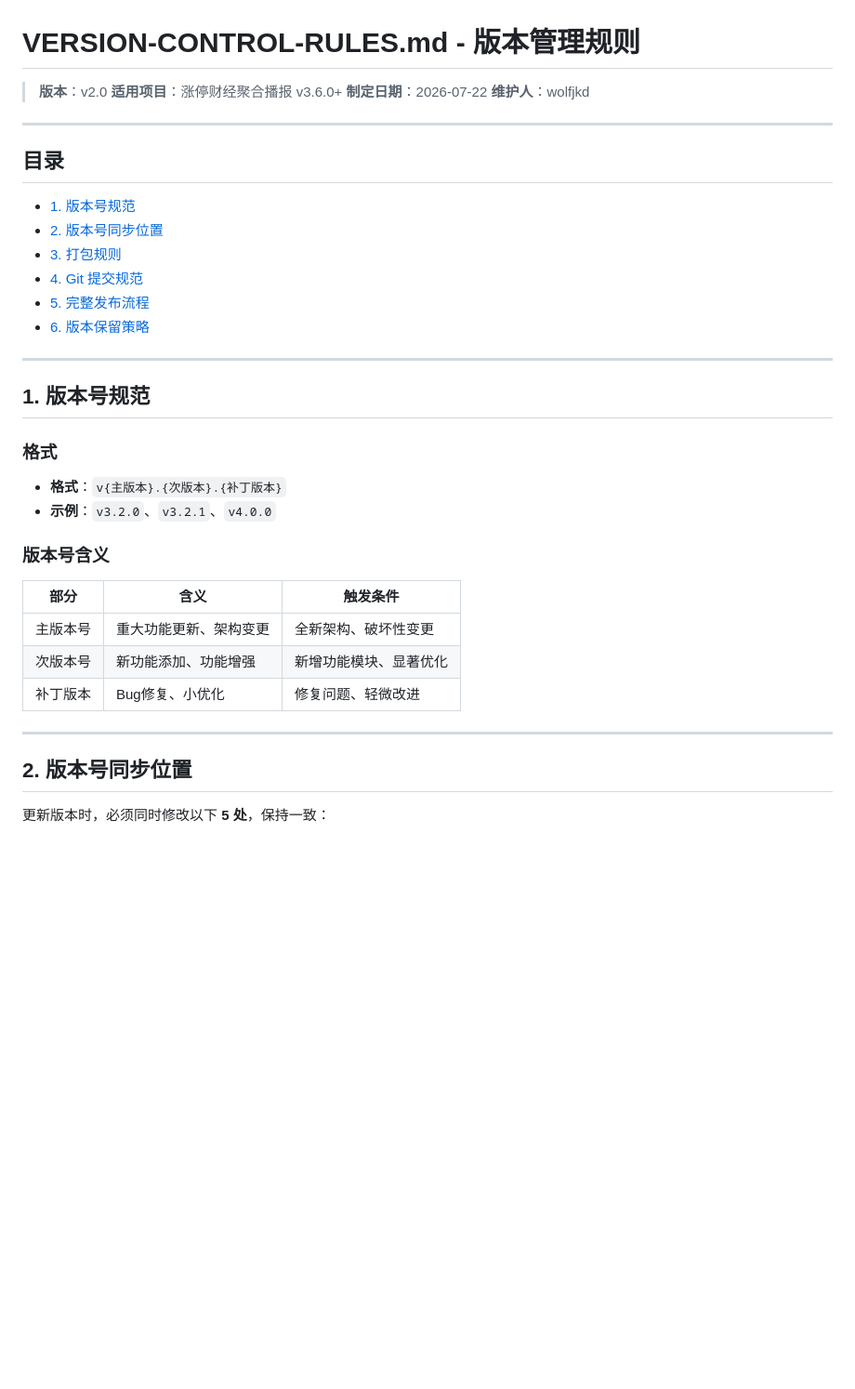
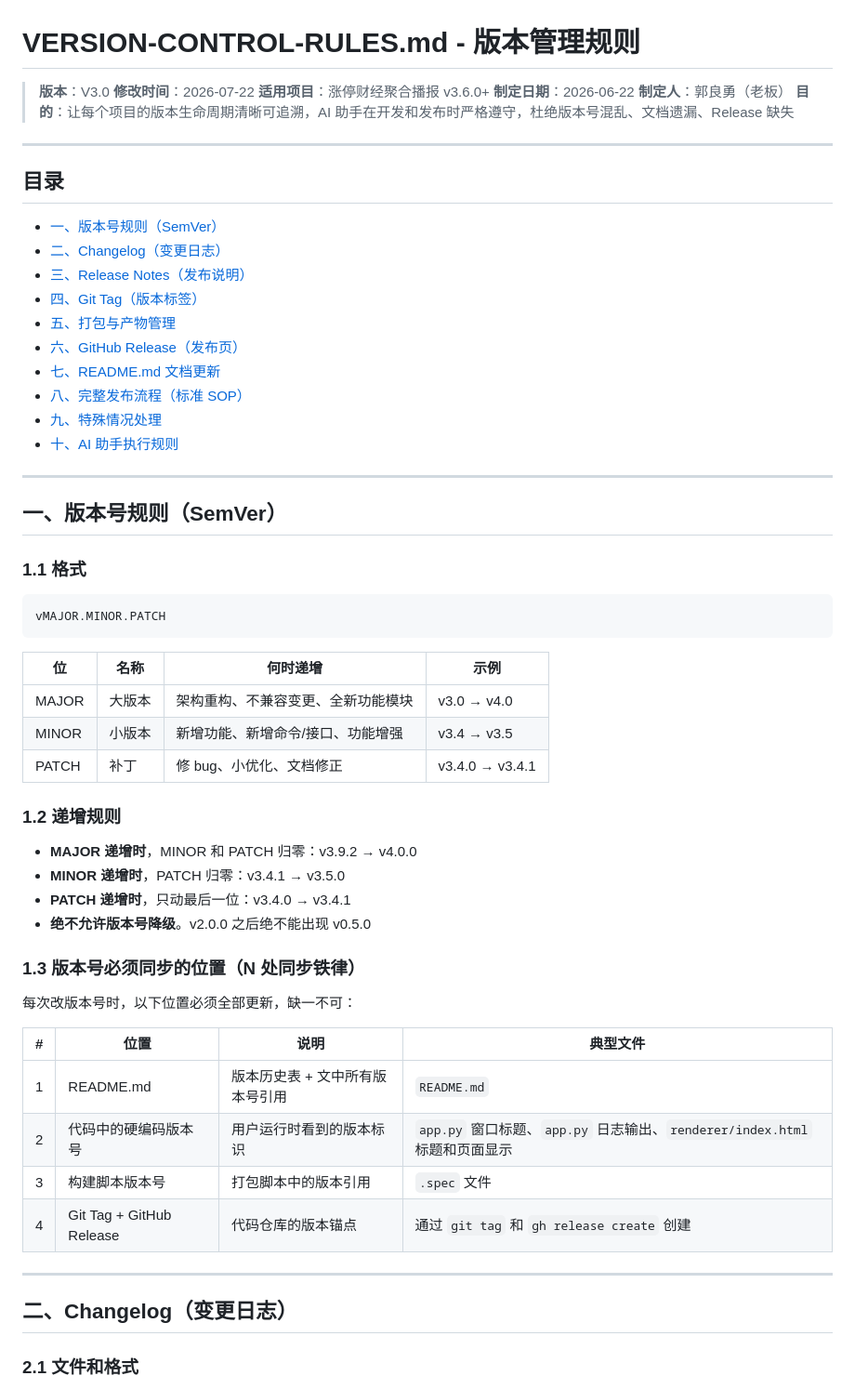
Before and after one commit to wolfjkd/zhangting-finance-news, a Markdown page: VERSION-CONTROL-RULES.md, the part around one of its changes. Shown at 93% size. GitHub-like rendering; blank space fills up the shorter version.

````diff
--- a/VERSION-CONTROL-RULES.md
+++ b/VERSION-CONTROL-RULES.md
@@ -1,39 +1,64 @@
 # VERSION-CONTROL-RULES.md - 版本管理规则
 
-> **版本**：v2.0
+> **版本**：V3.0
+> **修改时间**：2026-07-22
 > **适用项目**：涨停财经聚合播报 v3.6.0+
-> **制定日期**：2026-07-22
-> **维护人**：wolfjkd
+> **制定日期**：2026-06-22
+> **制定人**：郭良勇（老板）
+> **目的**：让每个项目的版本生命周期清晰可追溯，AI 助手在开发和发布时严格遵守，杜绝版本号混乱、文档遗漏、Release 缺失
 
 ---
 
 ## 目录
 
-- [1. 版本号规范](#1-版本号规范)
-- [2. 版本号同步位置](#2-版本号同步位置)
-- [3. 打包规则](#3-打包规则)
-- [4. Git 提交规范](#4-git-提交规范)
-- [5. 完整发布流程](#5-完整发布流程)
-- [6. 版本保留策略](#6-版本保留策略)
+- [一、版本号规则（SemVer）](#一版本号规则semver)
+- [二、Changelog（变更日志）](#二changelog变更日志)
+- [三、Release Notes（发布说明）](#三release-notes发布说明)
+- [四、Git Tag（版本标签）](#四git-tag版本标签)
+- [五、打包与产物管理](#五打包与产物管理)
+- [六、GitHub Release（发布页）](#六github-release发布页)
+- [七、README.md 文档更新](#七readmemd文档更新)
+- [八、完整发布流程（标准 SOP）](#八完整发布流程标准-sop)
+- [九、特殊情况处理](#九特殊情况处理)
+- [十、AI 助手执行规则](#十ai-助手执行规则)
 
 ---
 
-## 1. 版本号规范
+## 一、版本号规则（SemVer）
 
-### 格式
-- **格式**：`v{主版本}.{次版本}.{补丁版本}`
-- **示例**：`v3.2.0`、`v3.2.1`、`v4.0.0`
+### 1.1 格式
 
-### 版本号含义
-| 部分 | 含义 | 触发条件 |
-|------|------|----------|
-| 主版本号 | 重大功能更新、架构变更 | 全新架构、破坏性变更 |
-| 次版本号 | 新功能添加、功能增强 | 新增功能模块、显著优化 |
-| 补丁版本 | Bug修复、小优化 | 修复问题、轻微改进 |
+```
+vMAJOR.MINOR.PATCH
+```
+
+| 位 | 名称 | 何时递增 | 示例 |
+|----|------|----------|------|
+| MAJOR | 大版本 | 架构重构、不兼容变更、全新功能模块 | v3.0 → v4.0 |
+| MINOR | 小版本 | 新增功能、新增命令/接口、功能增强 | v3.4 → v3.5 |
+| PATCH | 补丁 | 修 bug、小优化、文档修正 | v3.4.0 → v3.4.1 |
+
+### 1.2 递增规则
+
+- **MAJOR 递增时**，MINOR 和 PATCH 归零：v3.9.2 → v4.0.0
+- **MINOR 递增时**，PATCH 归零：v3.4.1 → v3.5.0
+- **PATCH 递增时**，只动最后一位：v3.4.0 → v3.4.1
+- **绝不允许版本号降级**。v2.0.0 之后绝不能出现 v0.5.0
+
+### 1.3 版本号必须同步的位置（N 处同步铁律）
+
+每次改版本号时，以下位置必须全部更新，缺一不可：
+
+| # | 位置 | 说明 | 典型文件 |
+|---|------|------|----------|
+| 1 | README.md | 版本历史表 + 文中所有版本号引用 | `README.md` |
+| 2 | 代码中的硬编码版本号 | 用户运行时看到的版本标识 | `app.py` 窗口标题、`app.py` 日志输出、`renderer/index.html` 标题和页面显示 |
+| 3 | 构建脚本版本号 | 打包脚本中的版本引用 | `.spec` 文件 |
+| 4 | Git Tag + GitHub Release | 代码仓库的版本锚点 | 通过 `git tag` 和 `gh release create` 创建 |
 
 ---
 
-## 2. 版本号同步位置
+## 二、Changelog（变更日志）
 
-更新版本时，必须同时修改以下 **5 处**，保持一致：
+### 2.1 文件和格式
 
````
Also changed, not shown: other parts of VERSION-CONTROL-RULES.md (+197 -81 lines).
